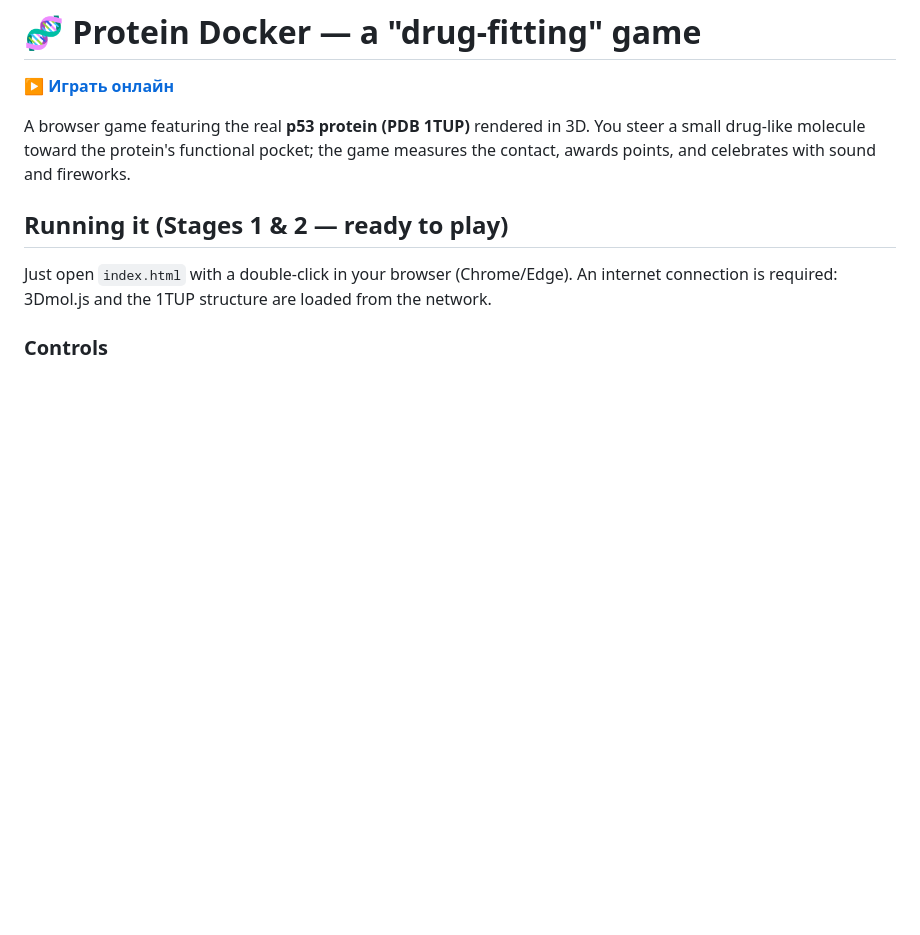
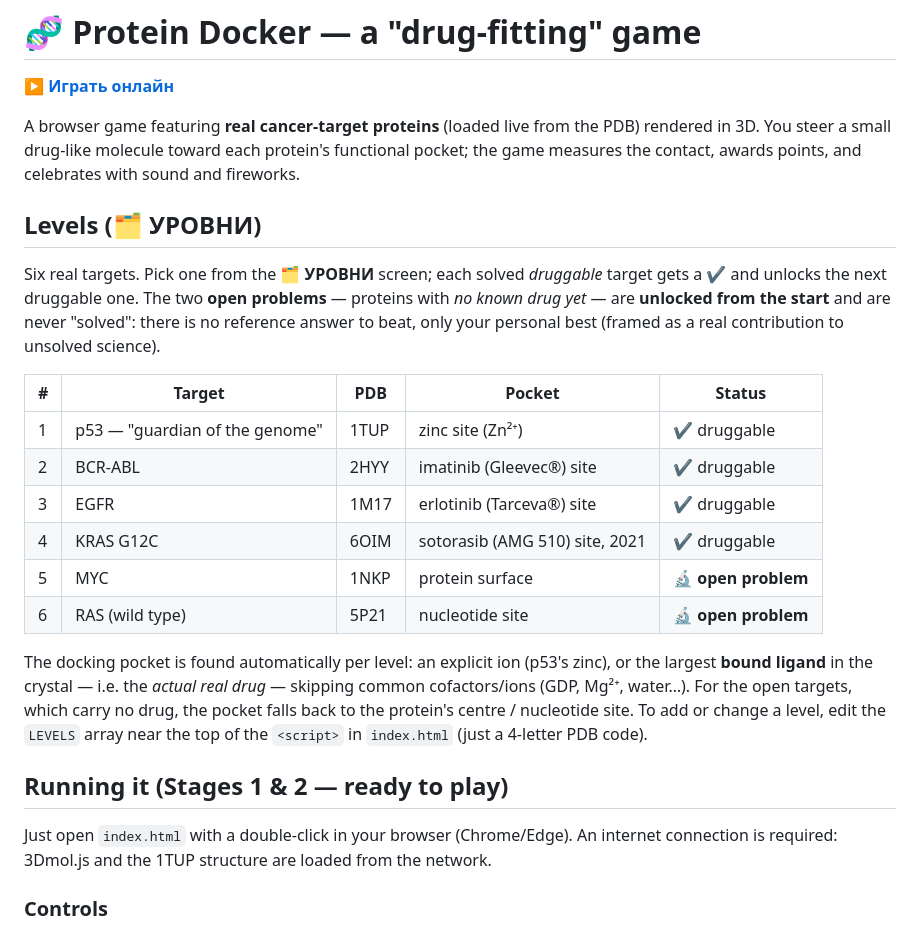
Before and after one commit to NKolosov097/protein-web, a Markdown page: README.md, the part around the change. Drawn GitHub-style; blank space fills up the shorter version.

Commit message:
docs: updated README

```diff
--- a/README.md
+++ b/README.md
@@ -2,9 +2,31 @@
 
 **▶️ [Играть онлайн](https://NKolosov097.github.io/protein-web/)**
 
-A browser game featuring the real **p53 protein (PDB 1TUP)** rendered in 3D. You steer a
-small drug-like molecule toward the protein's functional pocket; the game measures the
-contact, awards points, and celebrates with sound and fireworks.
+A browser game featuring **real cancer-target proteins** (loaded live from the PDB) rendered
+in 3D. You steer a small drug-like molecule toward each protein's functional pocket; the game
+measures the contact, awards points, and celebrates with sound and fireworks.
+
+## Levels (🗂 УРОВНИ)
+
+Six real targets. Pick one from the **🗂 УРОВНИ** screen; each solved *druggable* target gets a
+✔ and unlocks the next druggable one. The two **open problems** — proteins with *no known drug
+yet* — are **unlocked from the start** and are never "solved": there is no reference answer to
+beat, only your personal best (framed as a real contribution to unsolved science).
+
+| # | Target | PDB | Pocket | Status |
+|---|---|---|---|---|
+| 1 | p53 — "guardian of the genome" | 1TUP | zinc site (Zn²⁺) | ✔ druggable |
+| 2 | BCR-ABL | 2HYY | imatinib (Gleevec®) site | ✔ druggable |
+| 3 | EGFR | 1M17 | erlotinib (Tarceva®) site | ✔ druggable |
+| 4 | KRAS G12C | 6OIM | sotorasib (AMG 510) site, 2021 | ✔ druggable |
+| 5 | MYC | 1NKP | protein surface | 🔬 **open problem** |
+| 6 | RAS (wild type) | 5P21 | nucleotide site | 🔬 **open problem** |
+
+The docking pocket is found automatically per level: an explicit ion (p53's zinc), or the
+largest **bound ligand** in the crystal — i.e. the *actual real drug* — skipping common
+cofactors/ions (GDP, Mg²⁺, water…). For the open targets, which carry no drug, the pocket
+falls back to the protein's centre / nucleotide site. To add or change a level, edit the
+`LEVELS` array near the top of the `<script>` in `index.html` (just a 4-letter PDB code).
 
 ## Running it (Stages 1 & 2 — ready to play)
 
```
